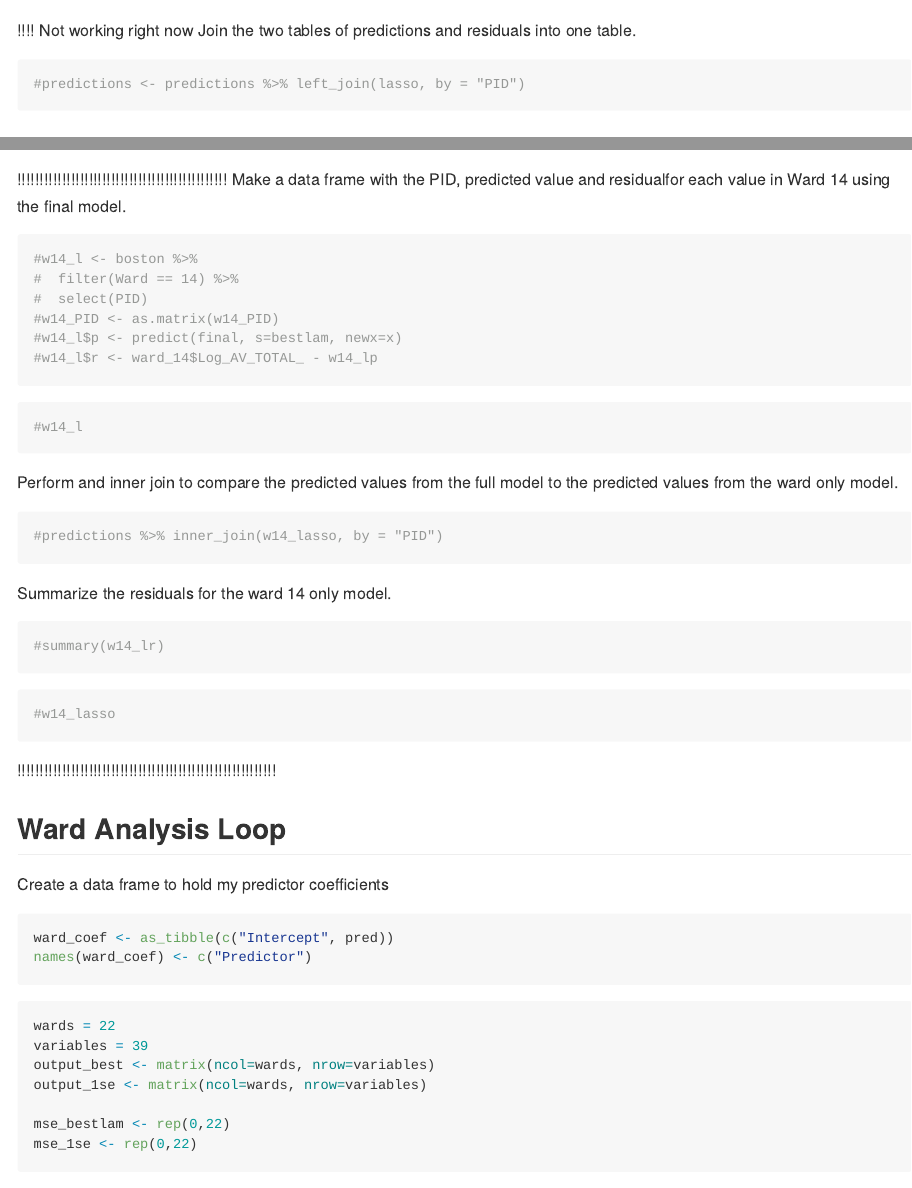
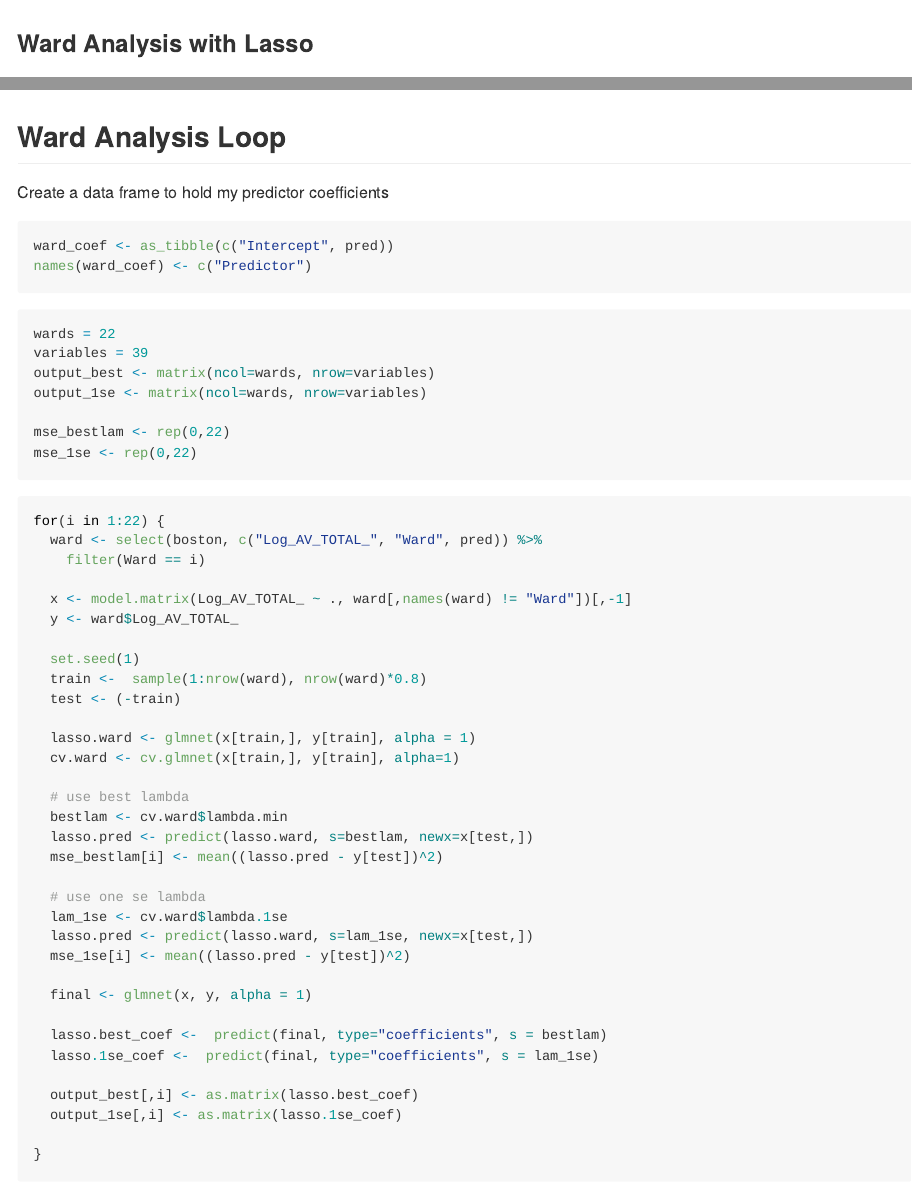
Before and after one commit to larrybaeder/Boston_Taxes, an R Markdown document (Section3_Linear_Models.Rmd): the page in a window 1100 px wide, from 4630 px down, and a second part further down, joined at a grey line. Rendered offline with R 4.5, knitr and Pandoc, with nearby package versions; some code elsewhere in the file could not run offline; long lines of code are wrapped.

Commit message:
update linear models

````diff
--- a/Section3_Linear_Models.Rmd
+++ b/Section3_Linear_Models.Rmd
@@ -115,14 +115,6 @@ names(lasso) <- c("PID","lasso_pred", "lasso_resid")
 ```
 
 
-!!!! Not working right now
-Join the two tables of predictions and residuals into one table.
-```{r}
-#predictions <- predictions %>% left_join(lasso, by = "PID")
-```
-
-
-
 ### Ward Analysis with Lasso
 
 ## Ward 14
@@ -187,36 +179,6 @@ final <- glmnet(x, y, alpha = 1)
 lasso.coef <-  predict(final, type="coefficients", s = lam_1se)
 lasso.coef
 ```
-
-!!!!!!!!!!!!!!!!!!!!!!!!!!!!!!!!!!!!!!!!!!!!!!!
-Make a data frame with the PID, predicted value and residualfor each value in Ward 14 using the final model.
-```{r}
-#w14_l <- boston %>%
-#  filter(Ward == 14) %>%
-#  select(PID)
-#w14_PID <- as.matrix(w14_PID)
-#w14_l$p <- predict(final, s=bestlam, newx=x)
-#w14_l$r <- ward_14$Log_AV_TOTAL_ - w14_lp
-```
-
-```{r}
-#w14_l
-```
-
-Perform and inner join to compare the predicted values from the full model to the predicted values from the ward only model.
-```{r}
-#predictions %>% inner_join(w14_lasso, by = "PID")
-```
-
-Summarize the residuals for the ward 14 only model.
-```{r}
-#summary(w14_lr)
-```
-
-```{r}
-#w14_lasso
-```
-!!!!!!!!!!!!!!!!!!!!!!!!!!!!!!!!!!!!!!!!!!!!!!!!!!!!!!!!!!
 
 
 ## Ward Analysis Loop
````
